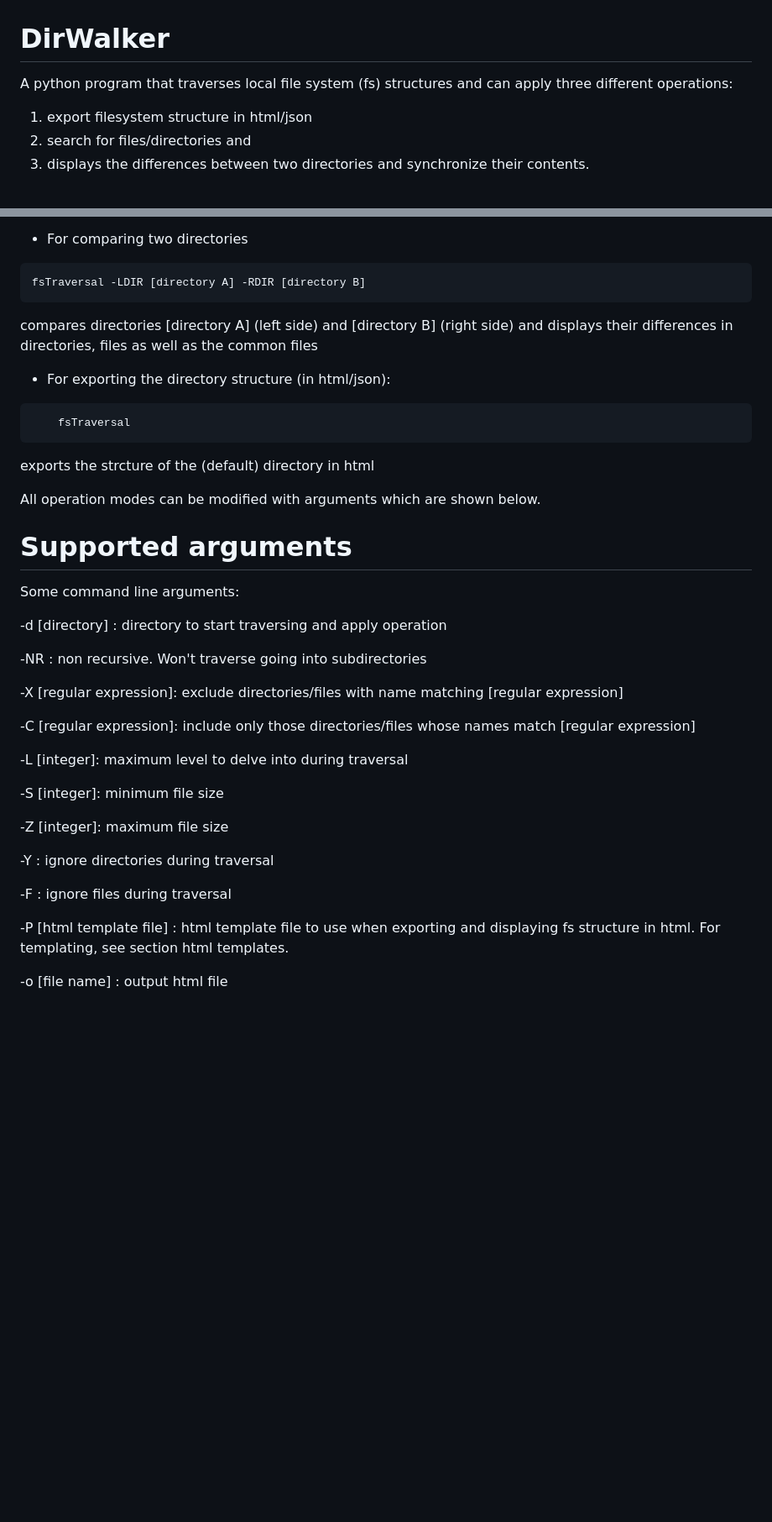
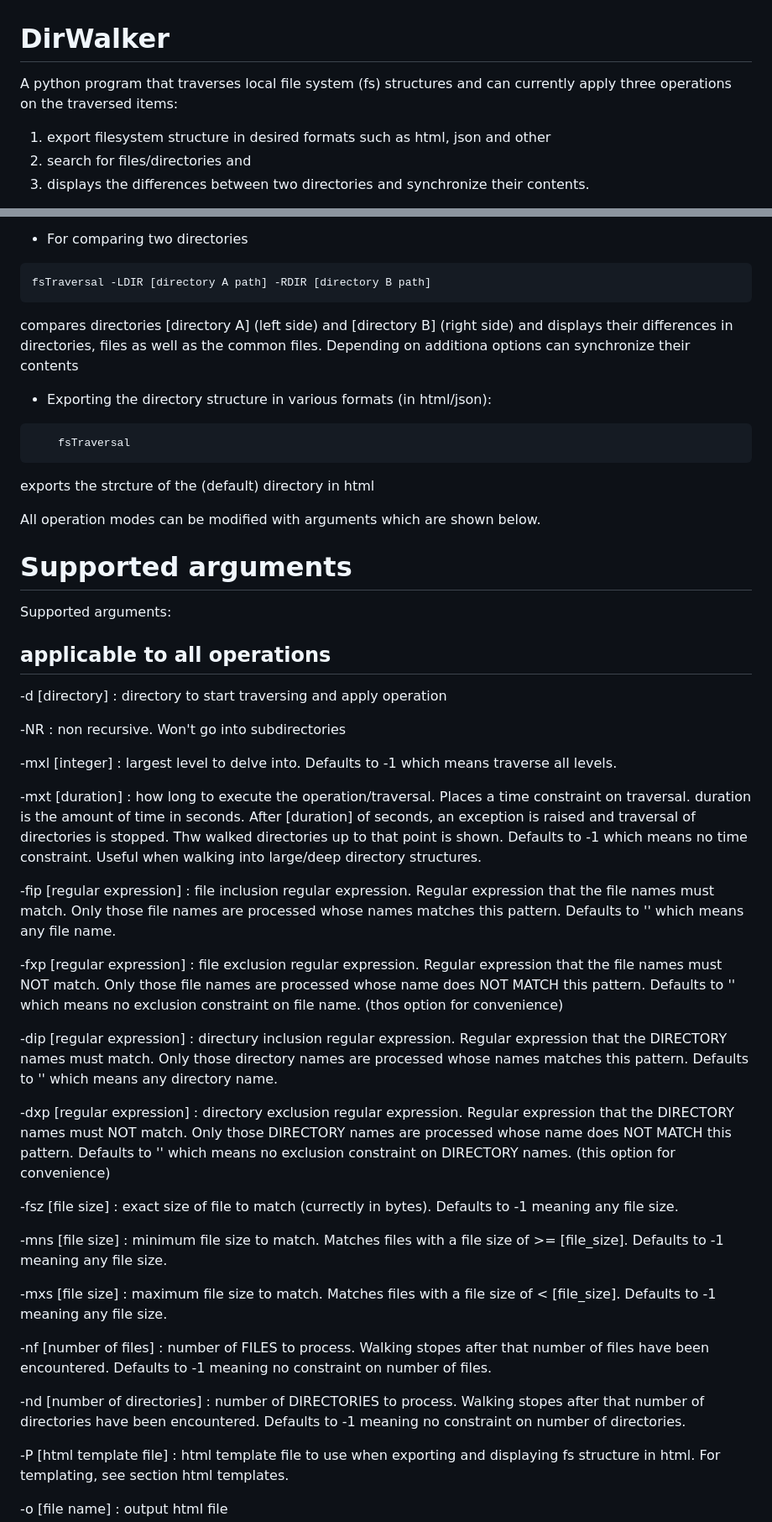
Before and after one commit to deusExMac/dirWalker, a Markdown page: README.md, 2 parts joined by grey strips. Shown at 84% size. Drawn GitHub-style; blank space fills up the shorter version.

````diff
--- a/README.md
+++ b/README.md
@@ -1,8 +1,8 @@
 
 # DirWalker
 
-A python program that traverses local file system (fs) structures and can apply three different operations:
-1) export filesystem structure in html/json
+A python program that traverses local file system (fs) structures and can currently apply three operations on the traversed items:
+1) export filesystem structure in desired formats such as html, json and other
 2) search for files/directories and
 3) displays the differences between two directories and synchronize their contents.
 
@@ -35,11 +36,11 @@ See https://stackoverflow.com/questions/75895460/the-error-was-re-error-global-f
 - For comparing two directories
 
 ```python
-fsTraversal -LDIR [directory A] -RDIR [directory B]
+fsTraversal -LDIR [directory A path] -RDIR [directory B path]
 ```
-compares directories [directory A] (left side) and [directory B] (right side) and displays their differences in directories, files as well as the common files
+compares directories [directory A] (left side) and [directory B] (right side) and displays their differences in directories, files as well as the common files. Depending on additiona options can synchronize their contents
 
-- For exporting the directory structure (in html/json):
+- Exporting the directory structure in various formats (in html/json):
 
 ```python
     fsTraversal
@@ -53,25 +54,41 @@ All operation modes can be modified with arguments which are shown below.
 
 # Supported arguments
 
-Some command line arguments:
+Supported arguments:
+
+## applicable to all operations
 
 -d [directory] : directory to start traversing and apply operation
 
--NR  : non recursive. Won't traverse going into subdirectories
+-NR  : non recursive. Won't go into subdirectories
 
--X [regular expression]: exclude directories/files with name matching [regular expression]
+-mxl [integer] : largest level to delve into. Defaults to -1 which means traverse all levels.
 
--C [regular expression]: include only those directories/files whose names match [regular expression]
+-mxt [duration] : how long to execute the operation/traversal. Places a time constraint on traversal. duration is the amount of time in seconds. After [duration] of seconds, an exception is raised and traversal of directories is stopped. Thw walked directories up to that point is shown. Defaults to -1 which means no time constraint. Useful when walking into large/deep directory structures.
 
--L [integer]: maximum level to delve into during traversal
+-fip [regular expression] : file inclusion regular expression. Regular expression that the file names must match. Only those file names are processed whose names matches this pattern. Defaults to '' which means any file name.
 
--S [integer]: minimum file size
+-fxp [regular expression] : file exclusion regular expression. Regular expression that the file names must NOT match. Only those file names are processed whose name does NOT MATCH this pattern. Defaults to '' which means no exclusion constraint on file name. (thos option for convenience)
 
--Z [integer]: maximum file size
+-dip [regular expression] : directury inclusion regular expression. Regular expression that the DIRECTORY names must match. Only those directory names are processed whose names matches this pattern. Defaults to '' which means any directory name.
 
--Y : ignore directories during traversal
+-dxp [regular expression] : directory exclusion regular expression. Regular expression that the DIRECTORY names must NOT match. Only those DIRECTORY names are processed whose name does NOT MATCH this pattern. Defaults to '' which means no exclusion constraint on DIRECTORY names. (this option for convenience)
 
--F : ignore files during traversal
+-fsz [file size] : exact size of file to match (currectly in bytes). Defaults to -1 meaning any file size.
+
+-mns [file size] : minimum file size to match. Matches files with a file size of >= [file_size]. Defaults to -1 meaning any file size.
+
+-mxs [file size] : maximum file size to match. Matches files with a file size of < [file_size]. Defaults to -1 meaning any file size.
+
+-nf [number of files] : number of FILES to process. Walking stopes after that number of files have been encountered. Defaults to -1 meaning no constraint on number of files.
+
+
+-nd [number of directories] : number of DIRECTORIES to process. Walking stopes after that number of directories have been encountered. Defaults to -1 meaning no constraint on number of directories.
+
+
+
+
+
 
 -P [html template file] : html template file to use when exporting and displaying fs structure in html. For templating, see section html templates.
 
````
Also changed, not shown: other parts of README.md (+1 -0 lines).
